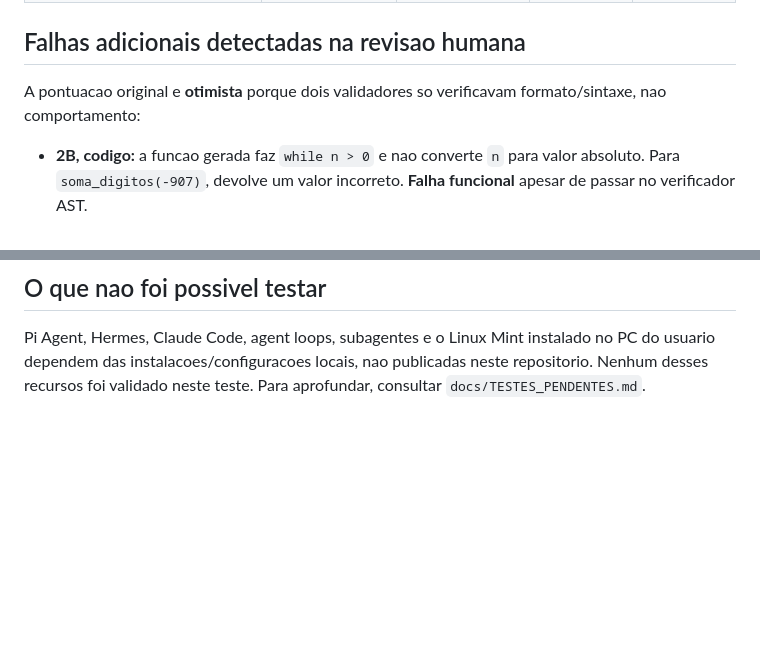
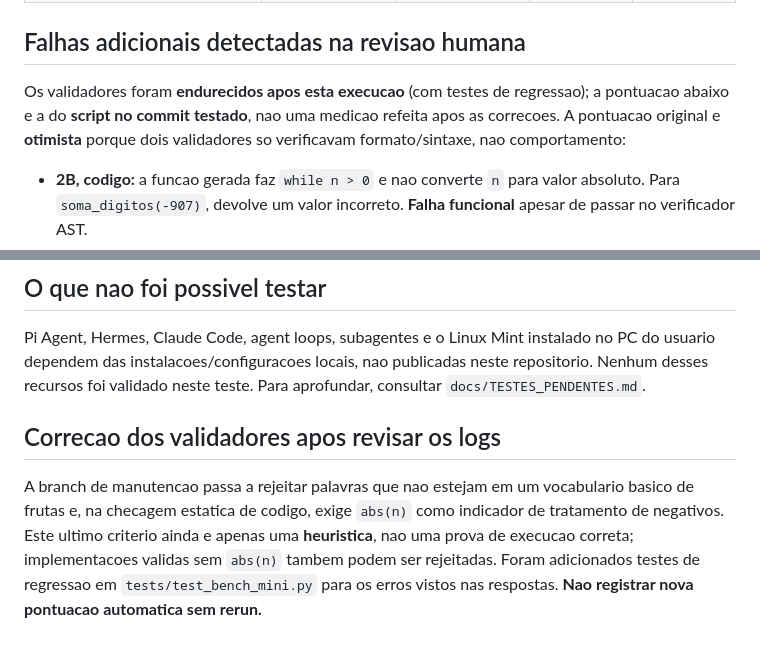
Before and after one commit to lloupp/bonsai-setup-harness, a Markdown page: docs/RESULTADO_BATERIA_FUNCIONAL_2026-10-18.md, 2 parts joined by grey strips. Rendered like a GitHub page; blank space fills up the shorter version.

Commit message:
docs: distinguish original mini scores from tightened post-test validators

```diff
--- a/docs/RESULTADO_BATERIA_FUNCIONAL_2026-10-18.md
+++ b/docs/RESULTADO_BATERIA_FUNCIONAL_2026-10-18.md
@@ -27,7 +27,7 @@
 
 ## Falhas adicionais detectadas na revisao humana
 
-A pontuacao original e **otimista** porque dois validadores so verificavam
+Os validadores foram **endurecidos apos esta execucao** (com testes de regressao); a pontuacao abaixo e a do **script no commit testado**, nao uma medicao refeita apos as correcoes. A pontuacao original e **otimista** porque dois validadores so verificavam
 formato/sintaxe, nao comportamento:
 
 - **2B, codigo:** a funcao gerada faz `while n > 0` e nao converte `n`
@@ -65,3 +65,13 @@ Pi Agent, Hermes, Claude Code, agent loops, subagentes e o Linux Mint
 instalado no PC do usuario dependem das instalacoes/configuracoes locais,
 nao publicadas neste repositorio. Nenhum desses recursos foi validado neste
 teste. Para aprofundar, consultar `docs/TESTES_PENDENTES.md`.
+
+## Correcao dos validadores apos revisar os logs
+
+A branch de manutencao passa a rejeitar palavras que nao estejam em um
+vocabulario basico de frutas e, na checagem estatica de codigo, exige
+`abs(n)` como indicador de tratamento de negativos. Este ultimo criterio
+ainda e apenas uma **heuristica**, nao uma prova de execucao correta;
+implementacoes validas sem `abs(n)` tambem podem ser rejeitadas. Foram
+adicionados testes de regressao em `tests/test_bench_mini.py` para os erros
+vistos nas respostas. **Nao registrar nova pontuacao automatica sem rerun.**
```
